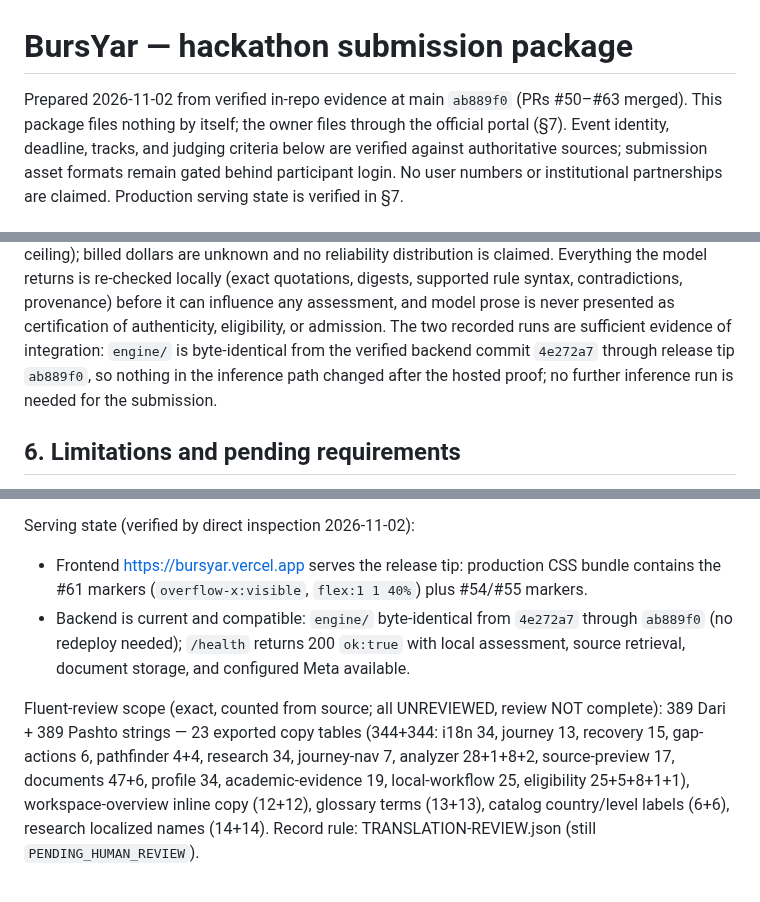
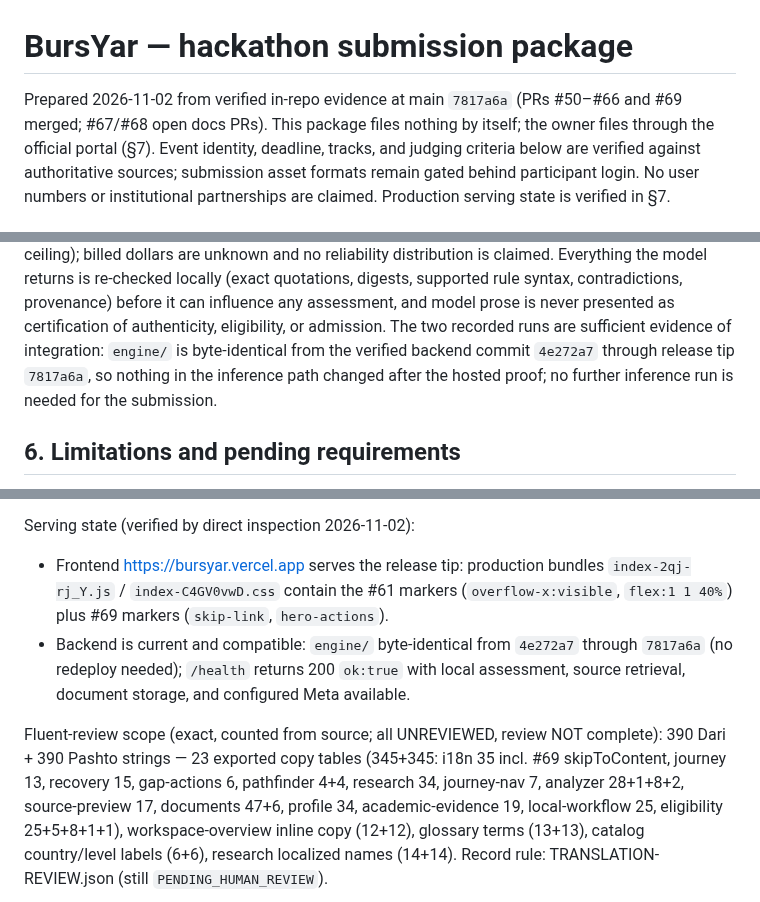
Before and after one commit to AfghanistanianHub/BursYar, a Markdown page: docs/HACKATHON-SUBMISSION.md, 3 parts joined by grey strips. GitHub-like rendering.

Commit message:
docs: refresh submission package to release tip 7817a6a
Main advanced with #64-#66 and #69: update tip SHAs, serving bundle
hashes with #61+#69 markers, engine-identical range, and exact
fluent-review scope (390+390 incl. skipToContent). No app change.

```diff
--- a/docs/HACKATHON-SUBMISSION.md
+++ b/docs/HACKATHON-SUBMISSION.md
@@ -1,7 +1,8 @@
 # BursYar — hackathon submission package
 
-Prepared 2026-11-02 from verified in-repo evidence at main `ab889f0`
-(PRs #50–#63 merged). This package files nothing by itself; the owner
+Prepared 2026-11-02 from verified in-repo evidence at main `7817a6a`
+(PRs #50–#66 and #69 merged; #67/#68 open docs PRs). This package
+files nothing by itself; the owner
 files through the official portal (§7). Event identity, deadline,
 tracks, and judging criteria below are verified against authoritative
 sources; submission asset formats remain gated behind participant
@@ -139,7 +140,7 @@ contradictions, provenance) before it can influence any assessment,
 and model prose is never presented as certification of authenticity,
 eligibility, or admission. The two recorded runs are sufficient
 evidence of integration: `engine/` is byte-identical from the
-verified backend commit `4e272a7` through release tip `ab889f0`, so
+verified backend commit `4e272a7` through release tip `7817a6a`, so
 nothing in the inference path changed after the hosted proof; no
 further inference run is needed for the submission.
 
@@ -196,16 +197,17 @@ Verified 2026-11-02 against authoritative public sources:
 Serving state (verified by direct inspection 2026-11-02):
 
 - Frontend https://bursyar.vercel.app serves the release tip:
-  production CSS bundle contains the #61 markers
-  (`overflow-x:visible`, `flex:1 1 40%`) plus #54/#55 markers.
+  production bundles `index-2qj-rj_Y.js` / `index-C4GV0vwD.css`
+  contain the #61 markers (`overflow-x:visible`, `flex:1 1 40%`)
+  plus #69 markers (`skip-link`, `hero-actions`).
 - Backend is current and compatible: `engine/` byte-identical from
-  `4e272a7` through `ab889f0` (no redeploy needed); `/health`
+  `4e272a7` through `7817a6a` (no redeploy needed); `/health`
   returns 200 `ok:true` with local assessment, source retrieval,
   document storage, and configured Meta available.
 
 Fluent-review scope (exact, counted from source; all UNREVIEWED,
-review NOT complete): 389 Dari + 389 Pashto strings — 23 exported
-copy tables (344+344: i18n 34, journey 13, recovery 15, gap-actions
+review NOT complete): 390 Dari + 390 Pashto strings — 23 exported
+copy tables (345+345: i18n 35 incl. #69 skipToContent, journey 13, recovery 15, gap-actions
 6, pathfinder 4+4, research 34, journey-nav 7, analyzer 28+1+8+2,
 source-preview 17, documents 47+6, profile 34, academic-evidence 19,
 local-workflow 25, eligibility 25+5+8+1+1), workspace-overview
```
Also changed, not shown: docs/CURRENT-DEMO.md (+5 -4 lines).
